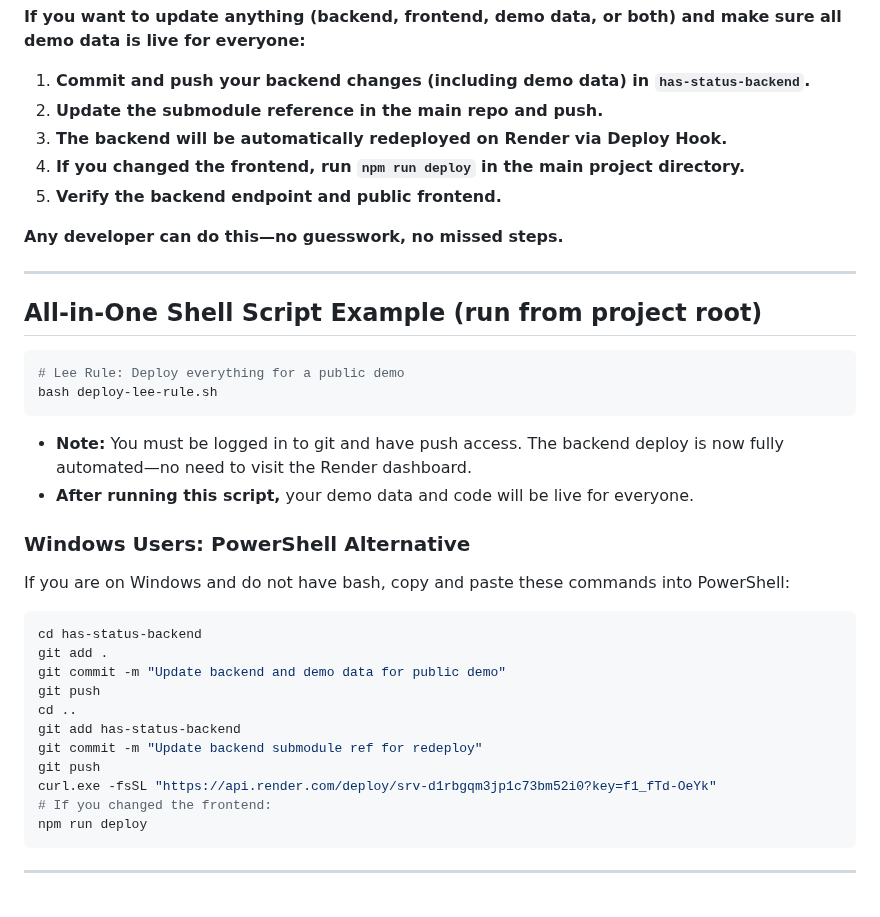
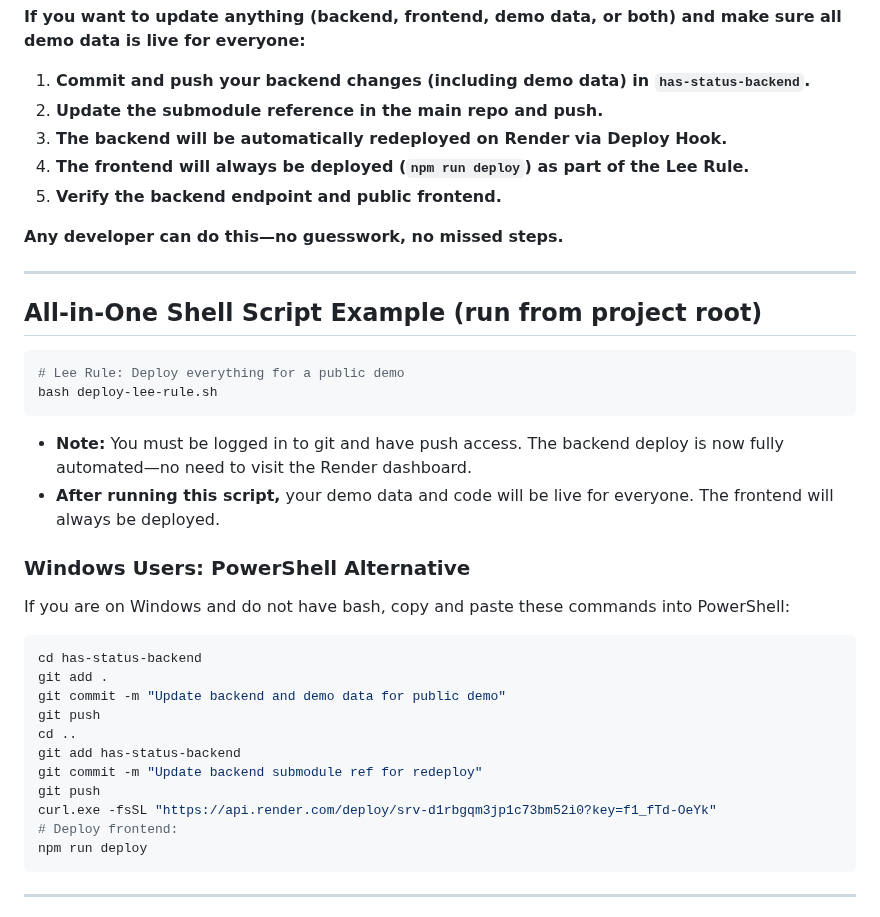
Before and after one commit to leewaller93/whiteboard-backend, a Markdown page: README.md, the part around the change. Rendered like a GitHub page.

````diff
--- a/README.md
+++ b/README.md
@@ -76,7 +76,7 @@ To run and test the project locally (without deployment):
 1. **Commit and push your backend changes (including demo data) in `has-status-backend`.**
 2. **Update the submodule reference in the main repo and push.**
 3. **The backend will be automatically redeployed on Render via Deploy Hook.**
-4. **If you changed the frontend, run `npm run deploy` in the main project directory.**
+4. **The frontend will always be deployed (`npm run deploy`) as part of the Lee Rule.**
 5. **Verify the backend endpoint and public frontend.**
 
 **Any developer can do this—no guesswork, no missed steps.**
@@ -91,7 +91,7 @@ bash deploy-lee-rule.sh
 ```
 
 - **Note:** You must be logged in to git and have push access. The backend deploy is now fully automated—no need to visit the Render dashboard.
-- **After running this script,** your demo data and code will be live for everyone.
+- **After running this script,** your demo data and code will be live for everyone. The frontend will always be deployed.
 
 ### Windows Users: PowerShell Alternative
 If you are on Windows and do not have bash, copy and paste these commands into PowerShell:
@@ -106,7 +106,7 @@ git add has-status-backend
 git commit -m "Update backend submodule ref for redeploy"
 git push
 curl.exe -fsSL "https://api.render.com/deploy/srv-d1rbgqm3jp1c73bm52i0?key=f1_fTd-OeYk"
-# If you changed the frontend:
+# Deploy frontend:
 npm run deploy
 ```
 
````
